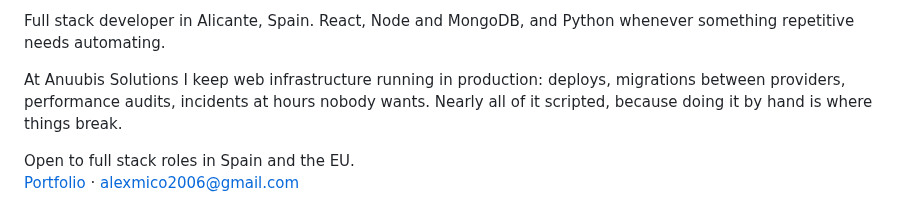
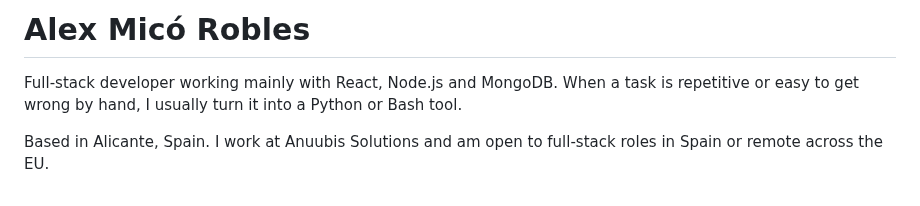
Before and after one commit to ElRaxy/ElRaxy, a Markdown page: README.md, the part around one of its changes. Rendered like a GitHub page.

```diff
--- a/README.md
+++ b/README.md
@@ -1,7 +1,6 @@
-Full stack developer in Alicante, Spain. React, Node and MongoDB, and Python whenever something repetitive needs automating.
+# Alex Micó Robles
 
-At Anuubis Solutions I keep web infrastructure running in production: deploys, migrations between providers, performance audits, incidents at hours nobody wants. Nearly all of it scripted, because doing it by hand is where things break.
+Full-stack developer working mainly with React, Node.js and MongoDB. When a task is repetitive or easy to get wrong by hand, I usually turn it into a Python or Bash tool.
 
-Open to full stack roles in Spain and the EU.
-[Portfolio](https://portfolioalex-mico.vercel.app) · [alexmico2006@gmail.com](mailto:alexmico2006@gmail.com)
+Based in Alicante, Spain. I work at Anuubis Solutions and am open to full-stack roles in Spain or remote across the EU.
 
```
Also changed, not shown: other parts of README.md (+30 -20 lines), assets/projects/savemymoneynow-detection.png (added), assets/projects/strev-product.png (added), 2 other files.
